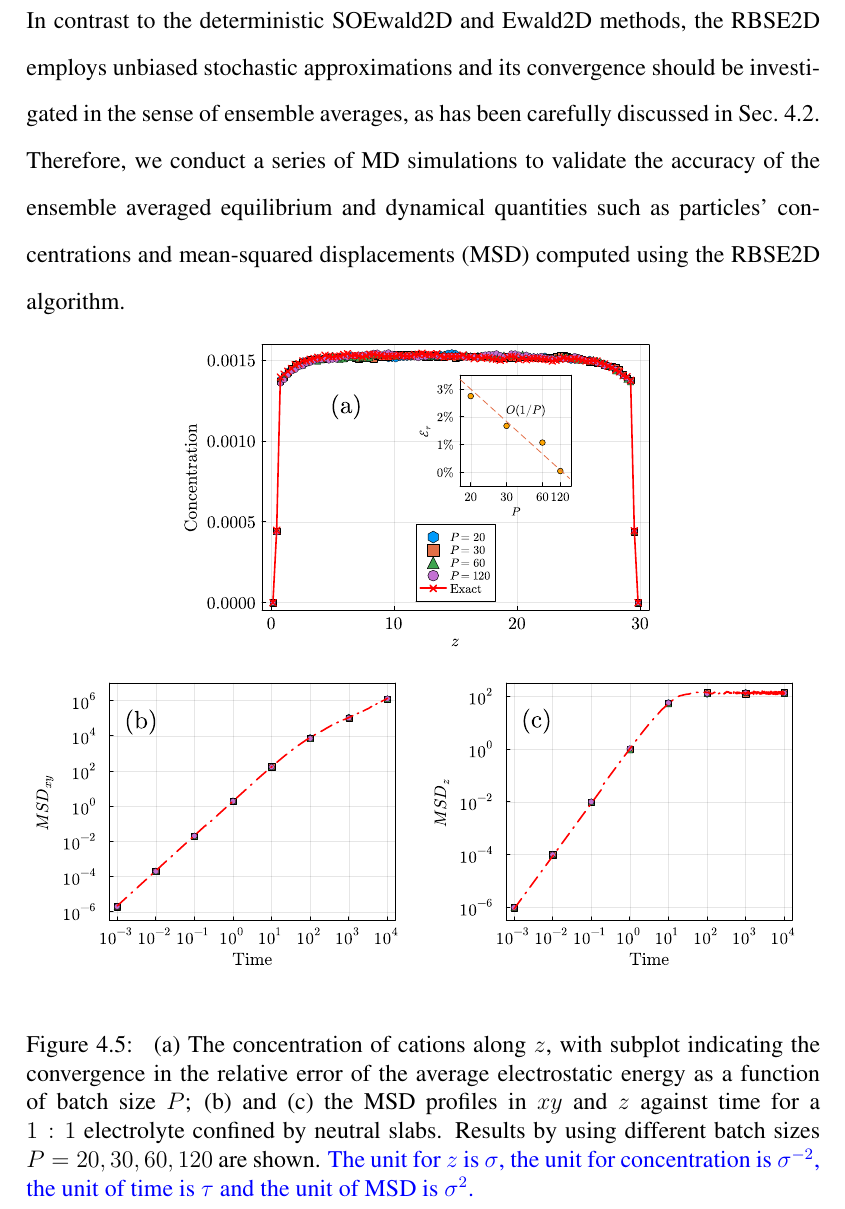
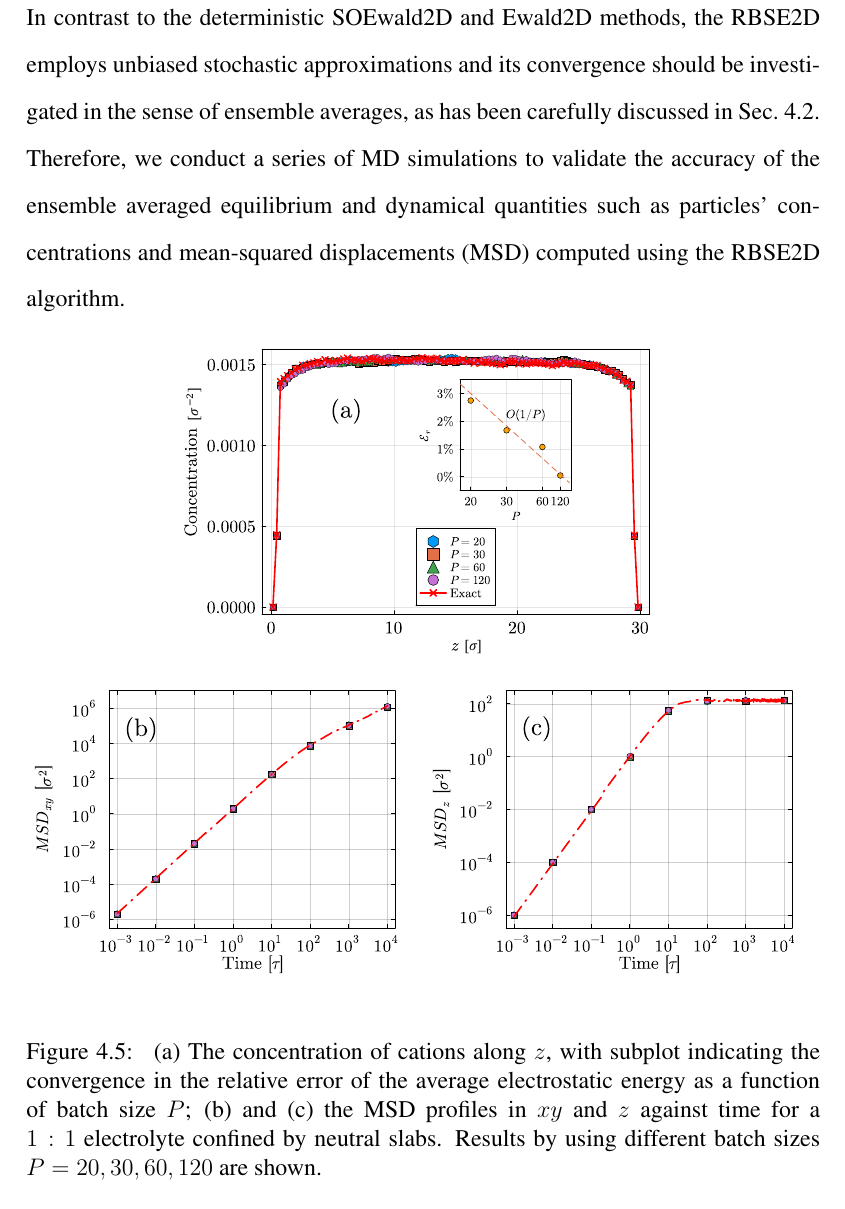
Before and after one commit to ArrogantGao/phd_thesis, a LaTeX thesis (main.tex, which reads chapters/chp_soewald2d.tex): part of page 104 of 216 before the commit and part of page 103 of 215 after it, cut so that both start at the same text. Compiled offline with pdfLaTeX.

Commit message:
update figs

```diff
--- a/chapters/chp_soewald2d.tex
+++ b/chapters/chp_soewald2d.tex
@@ -748,7 +748,6 @@ Figure~\ref{fig:error_ef}(b) indicates that for such non-neutral slabs case, the
 	\caption{
 		The absolute error in the pointwise electrostatic forces calculated using the SOEwald2D versus particles' $z$-coordinates.
 		Two different scenarios are considered: (a) uniformly distributed 50 anions and 50 cations and (b) uniformly distributed 100 cations with surface charge densities $\sigma_{\mathrm{top}}= \sigma_{\mathrm{bot}} = -0.005$.
-		\rev{The unit for $z$ is $\sigma$.}
 	}\label{fig:error_ef}
 \end{figure}
 
@@ -762,7 +761,7 @@ Therefore, we conduct a series of MD simulations to validate the accuracy of the
 	\centering
 	\begin{minipage}[c]{\textwidth}
 		\centering
-		\includegraphics[width=0.6\textwidth]{figs/hist_norm.pdf}
+		\includegraphics[width=0.6\textwidth]{figs/hist_norm_unit.pdf}
 		\label{fig:compare}
 	\end{minipage} \\
 	\begin{minipage}[c]{\textwidth}
@@ -773,7 +772,6 @@ Therefore, we conduct a series of MD simulations to validate the accuracy of the
 	\caption{
 		(a) The concentration of cations along $z$, with subplot indicating the convergence in the relative error of the average electrostatic energy as a function of batch size~$P$; (b) and (c) the MSD profiles in~$xy$ and~$z$ against time for a $1:1$ electrolyte confined by neutral slabs.
 		Results by using different batch sizes $P=20, 30, 60, 120$ are shown.
-		\rev{The unit for $z$ is $\sigma$, the unit for concentration is $\sigma^{-2}$, the unit of time is $\tau$ and the unit of MSD is $\sigma^2$.}
 	}
 	\label{fig:norm}
 \end{figure}
@@ -812,6 +810,5 @@ Clearly, the RBSE2D method successfully captures this anisotropic collective phe
 	\caption{
 		Concentration of cations in $z$ for (a) a $1:1$ electrolyte confined between two charged slabs and (b) a cations-only system confined between two slabs, one of which is charged to neutralize the system.
-		\rev{The unit for $z$ is $\sigma$, and the unit for concentration is $\sigma^{-2}$.}
 	}
 	\label{fig:Ez_density}
 \end{figure}
```
Also changed, not shown: revision/main.tex (+1 -1 lines), figs/fig_error_ef_unit.pdf (added), figs/hist_Ez_unit.pdf (added), figs/hist_cation_unit.pdf (added), figs/hist_norm_unit.pdf (added), figs/msd_norm.pdf, chapters/chp_soewald2d.tex (6 more changed lines).
